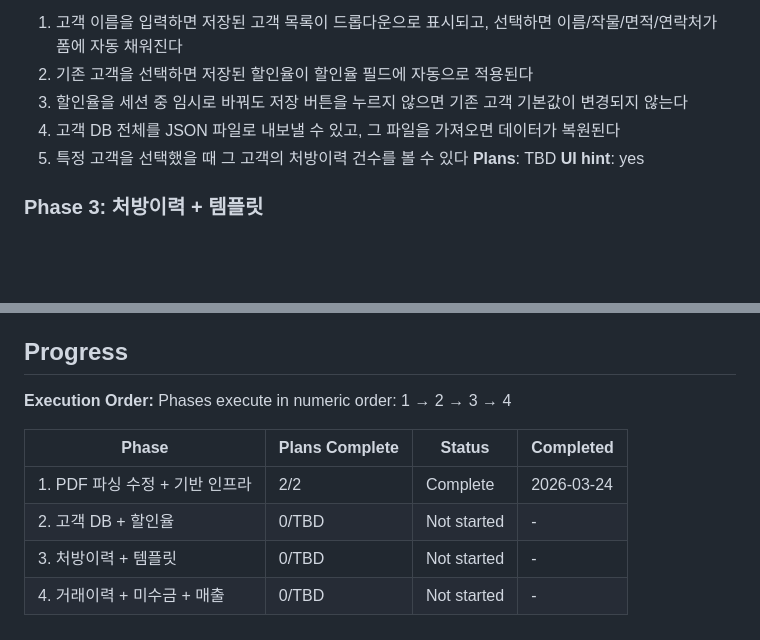
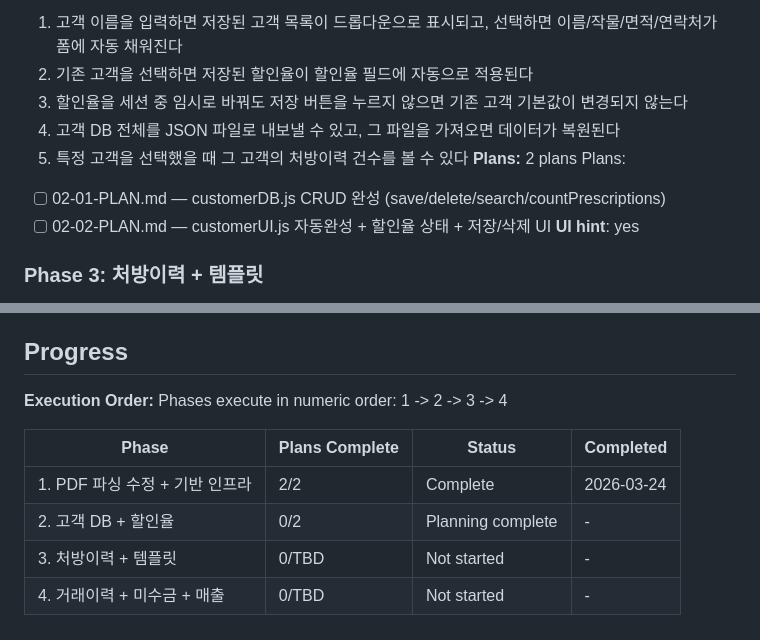
Before and after one commit to plconylab-commits/ntbio, a Markdown page: .planning/ROADMAP.md, 2 parts joined by grey strips. GitHub-like rendering; blank space fills up the shorter version.

Commit message:
docs(02-db): create phase plan — 2 plans in 2 waves

```diff
--- a/.planning/ROADMAP.md
+++ b/.planning/ROADMAP.md
@@ -44,7 +44,10 @@ Plans:
   3. 할인율을 세션 중 임시로 바꿔도 저장 버튼을 누르지 않으면 기존 고객 기본값이 변경되지 않는다
   4. 고객 DB 전체를 JSON 파일로 내보낼 수 있고, 그 파일을 가져오면 데이터가 복원된다
   5. 특정 고객을 선택했을 때 그 고객의 처방이력 건수를 볼 수 있다
-**Plans**: TBD
+**Plans:** 2 plans
+Plans:
+- [ ] 02-01-PLAN.md — customerDB.js CRUD 완성 (save/delete/search/countPrescriptions)
+- [ ] 02-02-PLAN.md — customerUI.js 자동완성 + 할인율 상태 + 저장/삭제 UI
 **UI hint**: yes
 
 ### Phase 3: 처방이력 + 템플릿
@@ -75,11 +78,11 @@ Plans:
 ## Progress
 
 **Execution Order:**
-Phases execute in numeric order: 1 → 2 → 3 → 4
+Phases execute in numeric order: 1 -> 2 -> 3 -> 4
 
 | Phase | Plans Complete | Status | Completed |
 |-------|----------------|--------|-----------|
 | 1. PDF 파싱 수정 + 기반 인프라 | 2/2 | Complete   | 2026-03-24 |
-| 2. 고객 DB + 할인율 | 0/TBD | Not started | - |
+| 2. 고객 DB + 할인율 | 0/2 | Planning complete | - |
 | 3. 처방이력 + 템플릿 | 0/TBD | Not started | - |
 | 4. 거래이력 + 미수금 + 매출 | 0/TBD | Not started | - |
```
Also changed, not shown: 2 other files.
